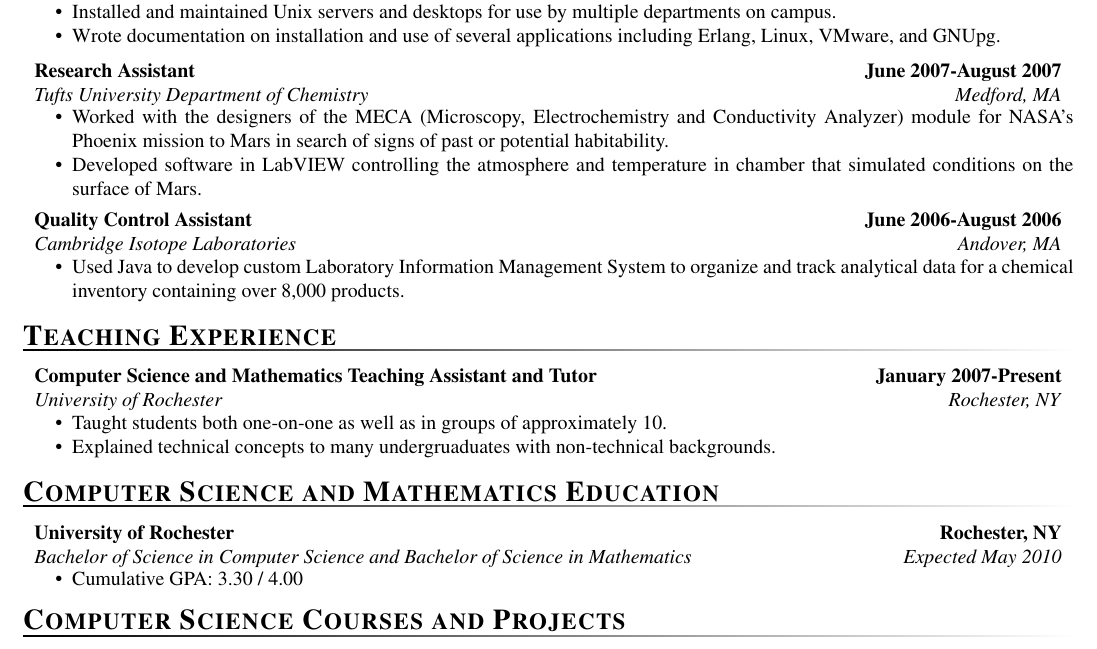
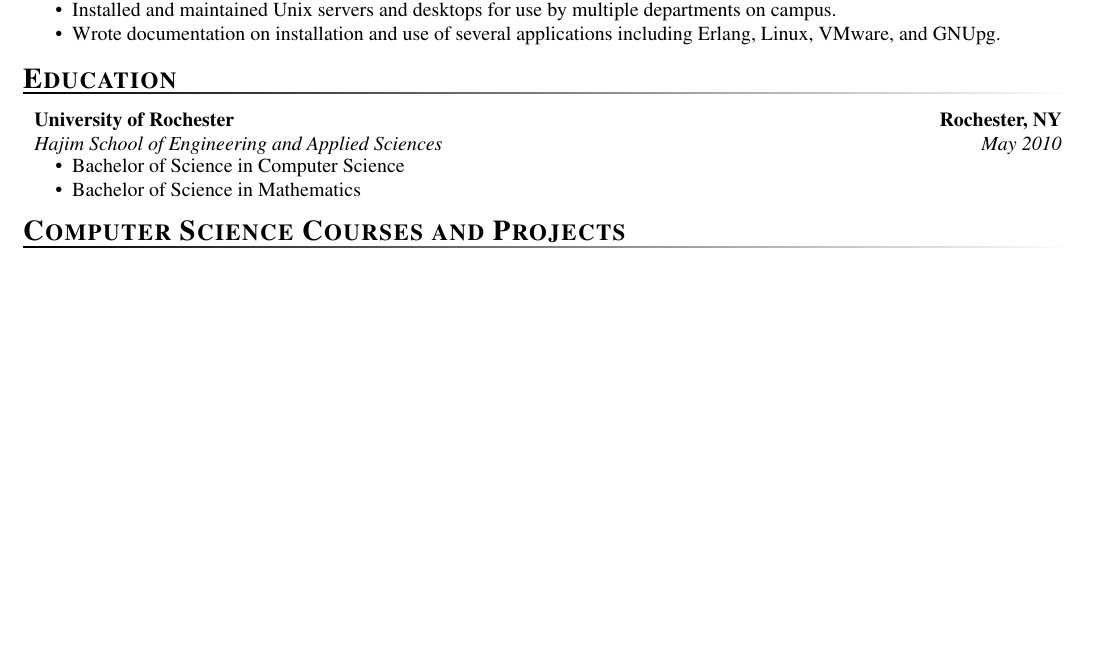
Before and after one commit to smith11235/resume, a LaTeX CV (resume.tex): part of page 1 of 2 before the commit and part of the page after it, cut so that both start at the same text, the shorter picture padded with empty space. Compiled offline with pdfLaTeX.

Commit message:
removed old jobs and cleaned up education

```diff
--- a/resume.tex
+++ b/resume.tex
@@ -57,49 +57,16 @@
 	\item Wrote documentation on installation and use of several applications including Erlang, Linux, VMware, and GNUpg. \par
 \end{compactitem}
 
-\affiliation
-{Research Assistant}
-{Tufts University Department of Chemistry}
-{June 2007-August 2007}
-{Medford, MA}
+\section{Education}
+
+\affiliation{University of Rochester}
+            {Hajim School of Engineering and Applied Sciences}
+            {Rochester, NY}
+            {May 2010}
 
 \begin{compactitem}
-	\item Worked with the designers of the MECA (Microscopy, Electrochemistry and Conductivity Analyzer) module for NASA's Phoenix mission to Mars in search of signs of past or potential habitability. \par
-	\item Developed software in LabVIEW controlling the atmosphere and temperature in chamber that simulated conditions on the surface of Mars. \par
-\end{compactitem}
-
-\affiliation
-{Quality Control Assistant}
-{Cambridge Isotope Laboratories}
-{June 2006-August 2006}
-{Andover, MA}
-
-\begin{compactitem}
-       \item Used Java to develop custom Laboratory Information Management System to organize and track analytical data for a chemical inventory containing over 8,000 products. \par
-\end{compactitem}
-
-\section{Teaching Experience}
-
-\affiliation
-{Computer Science and Mathematics Teaching Assistant and Tutor}
-{University of Rochester}
-{January 2007-Present}
-{Rochester, NY}
-
-\begin{compactitem}
-	\item Taught students both one-on-one as well as in groups of approximately 10. \par
-	\item Explained technical concepts to many undergruaduates with non-technical backgrounds. \par
-\end{compactitem}
-
-\section{Computer Science and Mathematics Education}
-
-\affiliation{University of Rochester}
-            {Bachelor of Science in Computer Science and Bachelor of Science in Mathematics}
-			{Rochester, NY}
-			{Expected May 2010}
-
-\begin{compactitem}
-	\item Cumulative GPA: 3.30 / 4.00 \par
+	\item Bachelor of Science in Computer Science \par
+	\item Bachelor of Science in Mathematics \par
 \end{compactitem}
 
 \section{Computer Science Courses and Projects}
```
